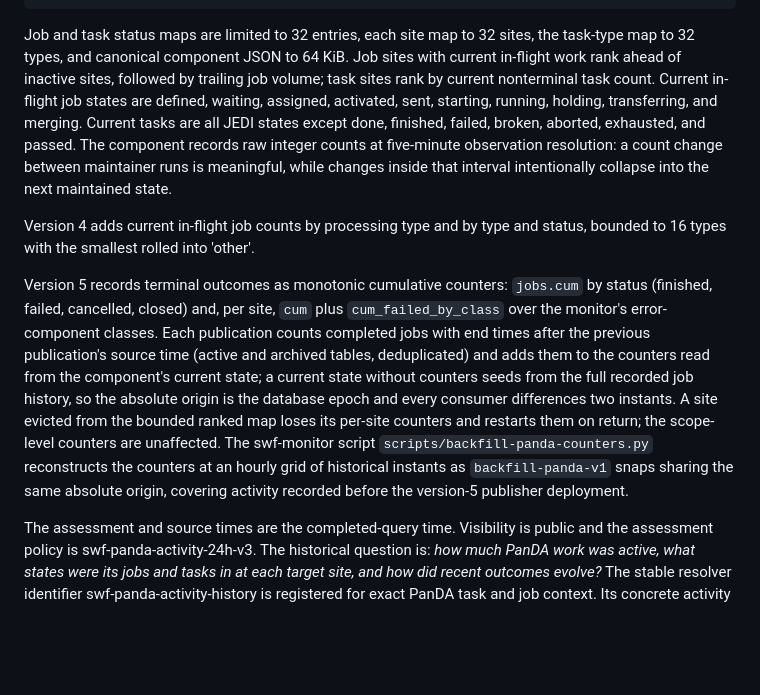
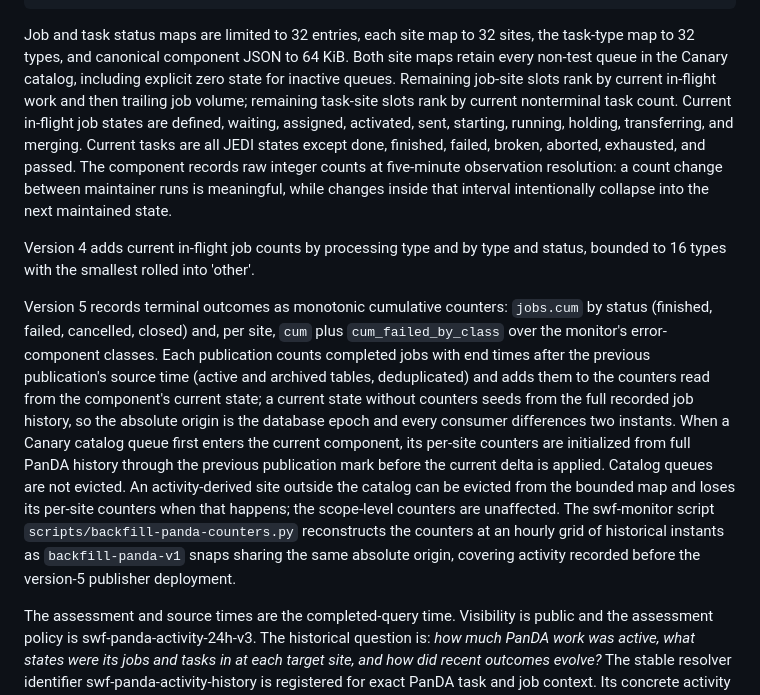
Before and after one commit to BNLNPPS/snapper-ai, a Markdown page: docs/SWF_EPICPROD_INTEGRATION.md, the part around the change. GitHub-like rendering; blank space fills up the shorter version.

Commit message:
Document Canary queue retention in PanDA state
Co-authored-by: Codex <codex@openai.com>

````diff
--- a/docs/SWF_EPICPROD_INTEGRATION.md
+++ b/docs/SWF_EPICPROD_INTEGRATION.md
@@ -271,15 +271,17 @@ The revision-driving projection is:
 ```
 
 Job and task status maps are limited to 32 entries, each site map to 32 sites,
-the task-type map to 32 types, and canonical component JSON to 64 KiB. Job
-sites with current in-flight work rank ahead of inactive sites, followed by
-trailing job volume; task sites rank by current nonterminal task count. Current
-in-flight job states are defined, waiting, assigned, activated, sent, starting,
-running, holding, transferring, and merging. Current tasks are all JEDI states
-except done, finished, failed, broken, aborted, exhausted, and passed. The component records
-raw integer counts at five-minute observation resolution: a count change
-between maintainer runs is meaningful, while changes inside that interval
-intentionally collapse into the next maintained state.
+the task-type map to 32 types, and canonical component JSON to 64 KiB. Both site
+maps retain every non-test queue in the Canary catalog, including explicit zero
+state for inactive queues. Remaining job-site slots rank by current in-flight
+work and then trailing job volume; remaining task-site slots rank by current
+nonterminal task count. Current in-flight job states are defined, waiting,
+assigned, activated, sent, starting, running, holding, transferring, and
+merging. Current tasks are all JEDI states except done, finished, failed,
+broken, aborted, exhausted, and passed. The component records raw integer
+counts at five-minute observation resolution: a count change between
+maintainer runs is meaningful, while changes inside that interval intentionally
+collapse into the next maintained state.
 
 Version 4 adds current in-flight job counts by processing type and by type
 and status, bounded to 16 types with the smallest rolled into 'other'.
@@ -291,13 +293,17 @@ Each publication counts completed jobs with end times after the previous
 publication's source time (active and archived tables, deduplicated) and adds
 them to the counters read from the component's current state; a current state
 without counters seeds from the full recorded job history, so the absolute
-origin is the database epoch and every consumer differences two instants. A
-site evicted from the bounded ranked map loses its per-site counters and
-restarts them on return; the scope-level counters are unaffected. The
-swf-monitor script `scripts/backfill-panda-counters.py` reconstructs the
-counters at an hourly grid of historical instants as `backfill-panda-v1`
-snaps sharing the same absolute origin, covering activity recorded before the
-version-5 publisher deployment.
+origin is the database epoch and every consumer differences two instants.
+When a Canary catalog queue first enters the current component, its per-site
+counters are initialized from full PanDA history through the previous
+publication mark before the current delta is applied. Catalog queues are not
+evicted. An activity-derived site outside the catalog can be evicted from the
+bounded map and loses its per-site counters when that happens; the scope-level
+counters are unaffected. The swf-monitor script
+`scripts/backfill-panda-counters.py` reconstructs the counters at an hourly
+grid of historical instants as `backfill-panda-v1` snaps sharing the same
+absolute origin, covering activity recorded before the version-5 publisher
+deployment.
 
 The assessment and source times are the completed-query time. Visibility is
 public and the assessment policy is swf-panda-activity-24h-v3. The historical
````
